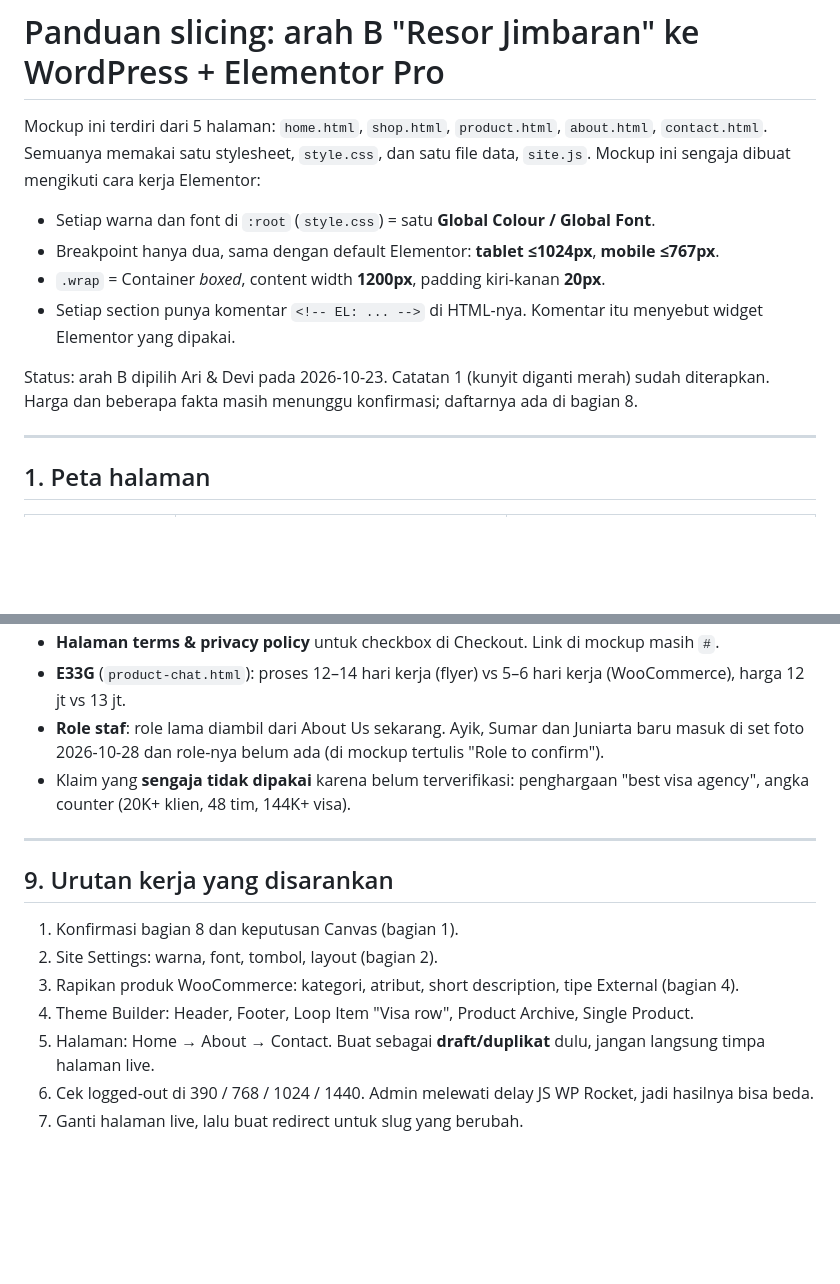
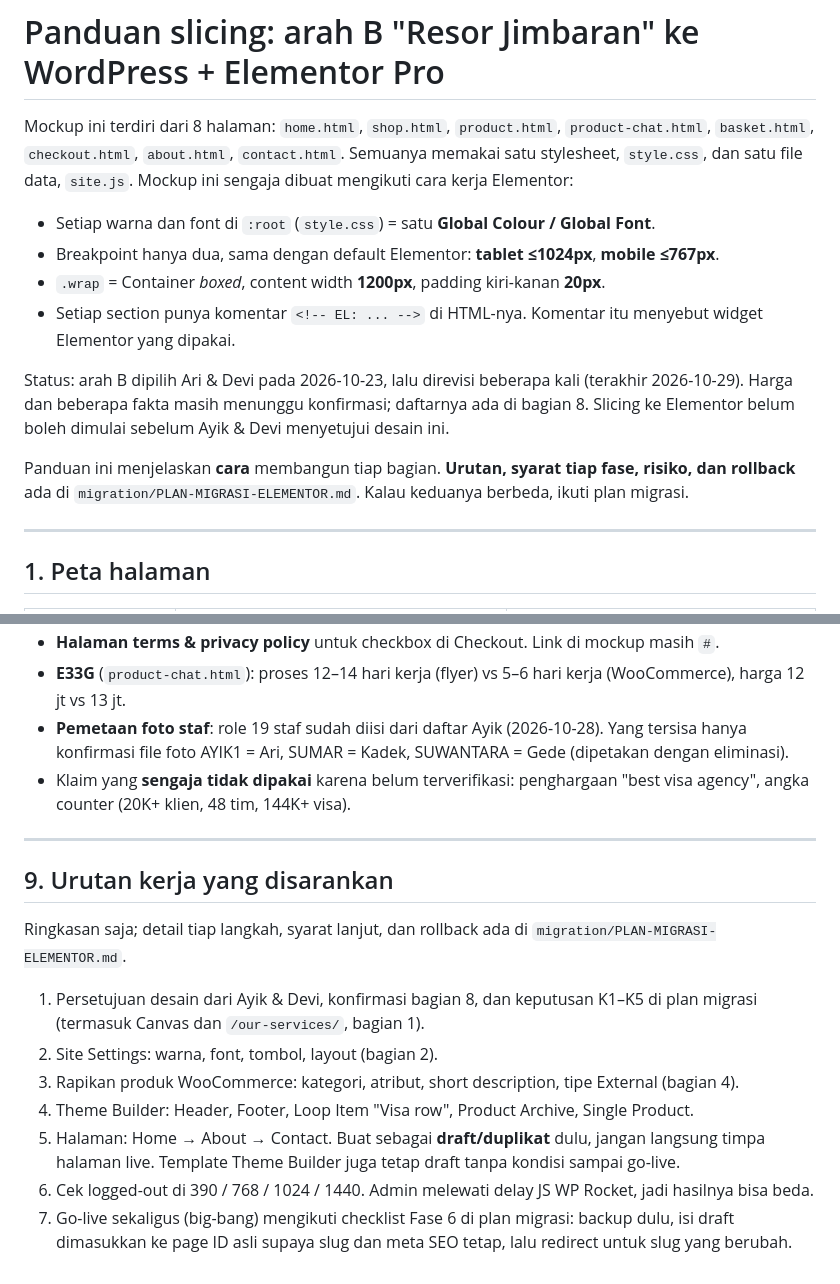
Before and after one commit to galanggg/visa4bali-website, a Markdown page: design/2026-10-b-lengkap/PANDUAN-SLICING.md, 2 parts joined by grey strips. Rendered like a GitHub page; blank space fills up the shorter version.

```diff
--- a/design/2026-10-b-lengkap/PANDUAN-SLICING.md
+++ b/design/2026-10-b-lengkap/PANDUAN-SLICING.md
@@ -1,13 +1,15 @@
 # Panduan slicing: arah B "Resor Jimbaran" ke WordPress + Elementor Pro
 
-Mockup ini terdiri dari 5 halaman: `home.html`, `shop.html`, `product.html`, `about.html`, `contact.html`. Semuanya memakai satu stylesheet, `style.css`, dan satu file data, `site.js`. Mockup ini sengaja dibuat mengikuti cara kerja Elementor:
+Mockup ini terdiri dari 8 halaman: `home.html`, `shop.html`, `product.html`, `product-chat.html`, `basket.html`, `checkout.html`, `about.html`, `contact.html`. Semuanya memakai satu stylesheet, `style.css`, dan satu file data, `site.js`. Mockup ini sengaja dibuat mengikuti cara kerja Elementor:
 
 - Setiap warna dan font di `:root` (`style.css`) = satu **Global Colour / Global Font**.
 - Breakpoint hanya dua, sama dengan default Elementor: **tablet ≤1024px**, **mobile ≤767px**.
 - `.wrap` = Container *boxed*, content width **1200px**, padding kiri-kanan **20px**.
 - Setiap section punya komentar `<!-- EL: ... -->` di HTML-nya. Komentar itu menyebut widget Elementor yang dipakai.
 
-Status: arah B dipilih Ari & Devi pada 2026-10-23. Catatan 1 (kunyit diganti merah) sudah diterapkan. Harga dan beberapa fakta masih menunggu konfirmasi; daftarnya ada di bagian 8.
+Status: arah B dipilih Ari & Devi pada 2026-10-23, lalu direvisi beberapa kali (terakhir 2026-10-29). Harga dan beberapa fakta masih menunggu konfirmasi; daftarnya ada di bagian 8. Slicing ke Elementor belum boleh dimulai sebelum Ayik & Devi menyetujui desain ini.
+
+Panduan ini menjelaskan **cara** membangun tiap bagian. **Urutan, syarat tiap fase, risiko, dan rollback** ada di `migration/PLAN-MIGRASI-ELEMENTOR.md`. Kalau keduanya berbeda, ikuti plan migrasi.
 
 ---
 
@@ -289,17 +291,19 @@ Lainnya:
 - **Metode bayar di DOKU** yang aktif (kartu, virtual account, QRIS, e-wallet?), supaya teks di Checkout bisa lebih spesifik.
 - **Halaman terms & privacy policy** untuk checkbox di Checkout. Link di mockup masih `#`.
 - **E33G** (`product-chat.html`): proses 12–14 hari kerja (flyer) vs 5–6 hari kerja (WooCommerce), harga 12 jt vs 13 jt.
-- **Role staf**: role lama diambil dari About Us sekarang. Ayik, Sumar dan Juniarta baru masuk di set foto 2026-10-28 dan role-nya belum ada (di mockup tertulis "Role to confirm").
+- **Pemetaan foto staf**: role 19 staf sudah diisi dari daftar Ayik (2026-10-28). Yang tersisa hanya konfirmasi file foto AYIK1 = Ari, SUMAR = Kadek, SUWANTARA = Gede (dipetakan dengan eliminasi).
 - Klaim yang **sengaja tidak dipakai** karena belum terverifikasi: penghargaan "best visa agency", angka counter (20K+ klien, 48 tim, 144K+ visa).
 
 ---
 
 ## 9. Urutan kerja yang disarankan
 
-1. Konfirmasi bagian 8 dan keputusan Canvas (bagian 1).
+Ringkasan saja; detail tiap langkah, syarat lanjut, dan rollback ada di `migration/PLAN-MIGRASI-ELEMENTOR.md`.
+
+1. Persetujuan desain dari Ayik & Devi, konfirmasi bagian 8, dan keputusan K1–K5 di plan migrasi (termasuk Canvas dan `/our-services/`, bagian 1).
 2. Site Settings: warna, font, tombol, layout (bagian 2).
 3. Rapikan produk WooCommerce: kategori, atribut, short description, tipe External (bagian 4).
 4. Theme Builder: Header, Footer, Loop Item "Visa row", Product Archive, Single Product.
-5. Halaman: Home → About → Contact. Buat sebagai **draft/duplikat** dulu, jangan langsung timpa halaman live.
+5. Halaman: Home → About → Contact. Buat sebagai **draft/duplikat** dulu, jangan langsung timpa halaman live. Template Theme Builder juga tetap draft tanpa kondisi sampai go-live.
 6. Cek logged-out di 390 / 768 / 1024 / 1440. Admin melewati delay JS WP Rocket, jadi hasilnya bisa beda.
-7. Ganti halaman live, lalu buat redirect untuk slug yang berubah.
+7. Go-live sekaligus (big-bang) mengikuti checklist Fase 6 di plan migrasi: backup dulu, isi draft dimasukkan ke page ID asli supaya slug dan meta SEO tetap, lalu redirect untuk slug yang berubah.
```
Also changed, not shown: other parts of design/2026-10-b-lengkap/PANDUAN-SLICING.md (+2 -2 lines), migration/PLAN-MIGRASI-ELEMENTOR.md (+3 -6 lines).
